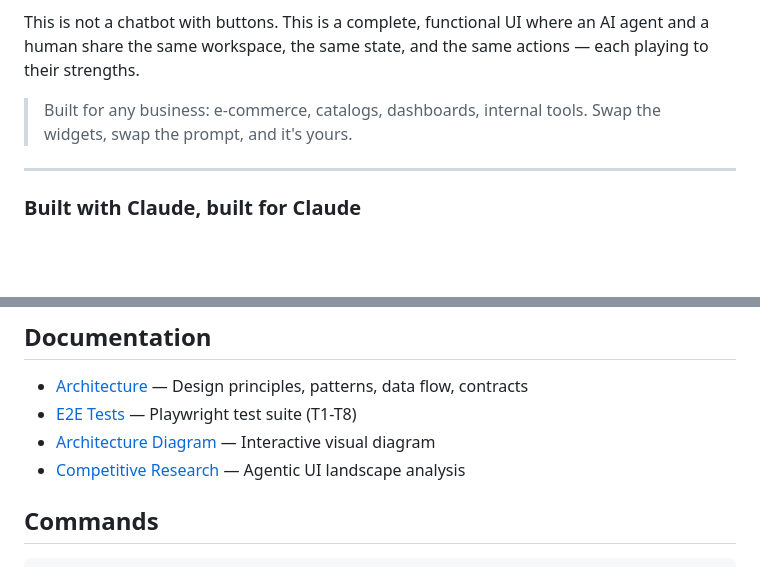
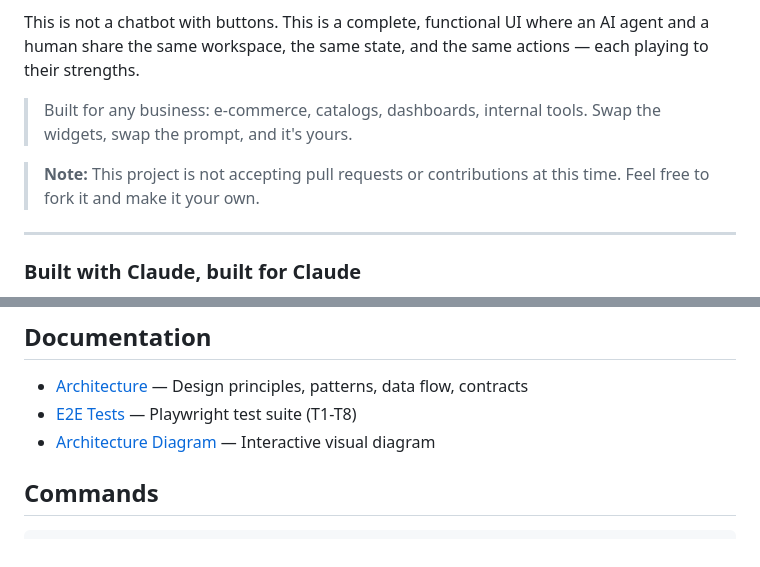
Before and after one commit to diegocomesana/agentic-ui, a Markdown page: readme.md, 2 parts joined by grey strips. Drawn GitHub-style; blank space fills up the shorter version.

Commit message:
Update readme: add no-contributions note, remove private doc link
Co-Authored-By: Claude Opus 4.6 (1M context) <noreply@anthropic.com>

```diff
--- a/readme.md
+++ b/readme.md
@@ -7,6 +7,8 @@ Turn any interface into a conversational experience — without sacrificing the
 This is not a chatbot with buttons. This is a complete, functional UI where an AI agent and a human share the same workspace, the same state, and the same actions — each playing to their strengths.
 
 > Built for any business: e-commerce, catalogs, dashboards, internal tools. Swap the widgets, swap the prompt, and it's yours.
+
+> **Note:** This project is not accepting pull requests or contributions at this time. Feel free to fork it and make it your own.
 
 ---
 
@@ -216,7 +218,6 @@ See `business/CLAUDE.md` for a complete guide on creating widgets, descriptors,
 - [Architecture](docs/ARCHITECTURE.md) — Design principles, patterns, data flow, contracts
 - [E2E Tests](docs/e2e-tests.md) — Playwright test suite (T1-T8)
 - [Architecture Diagram](docs/architecture-diagram.html) — Interactive visual diagram
-- [Competitive Research](docs/private/agentic-ui-landscape-2026.md) — Agentic UI landscape analysis
 
 ## Commands
 
```
